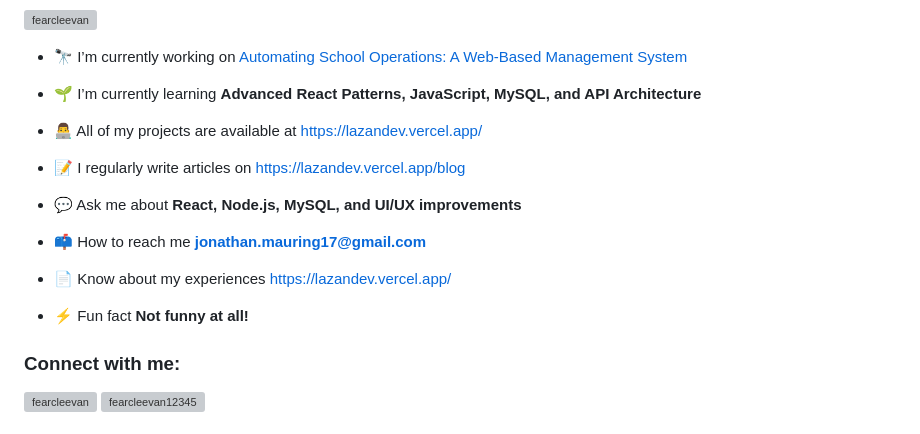
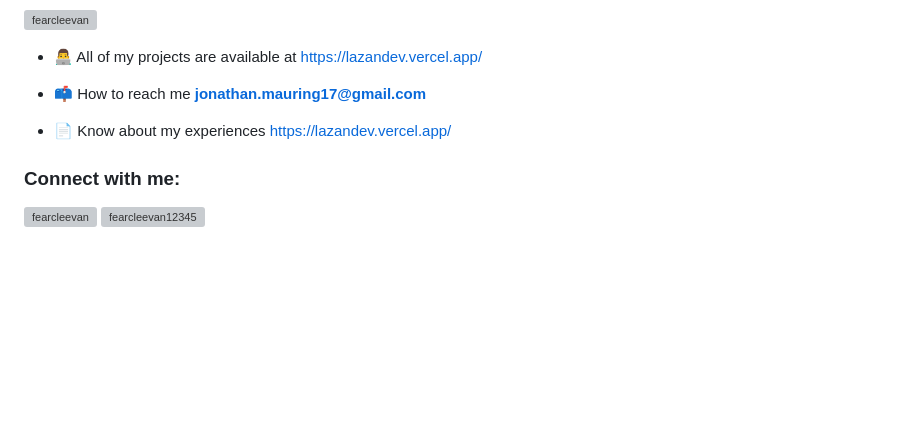
Before and after one commit to FearCleevan/FearCleevan, a Markdown page: README.md, the part around one of its changes. GitHub-like rendering; blank space fills up the shorter version; grey boxes are pictures that could not be loaded.

Commit message:
Simplify README content
Removed redundant introduction and personal details.

```diff
--- a/README.md
+++ b/README.md
@@ -5,21 +3,11 @@
 
 <p align="left"> <a href="https://github.com/ryo-ma/github-profile-trophy"><img src="https://github-profile-trophy.vercel.app/?username=fearcleevan" alt="fearcleevan" /></a> </p>
 
-- 🔭 I’m currently working on [Automating School Operations: A Web-Based Management System](https://github.com/FearCleevan/school-manage-system.git)
-
-- 🌱 I’m currently learning **Advanced React Patterns, JavaScript, MySQL, and API Architecture**
-
 - 👨‍💻 All of my projects are available at [https://lazandev.vercel.app/](https://lazandev.vercel.app/)
-
-- 📝 I regularly write articles on [https://lazandev.vercel.app/blog](https://lazandev.vercel.app/blog)
-
-- 💬 Ask me about **React, Node.js, MySQL, and UI/UX improvements**
 
 - 📫 How to reach me **jonathan.mauring17@gmail.com**
 
 - 📄 Know about my experiences [https://lazandev.vercel.app/](https://lazandev.vercel.app/)
-
-- ⚡ Fun fact **Not funny at all!**
 
 <h3 align="left">Connect with me:</h3>
 <p align="left">
```
Also changed, not shown: other parts of README.md (+1 -3 lines).
